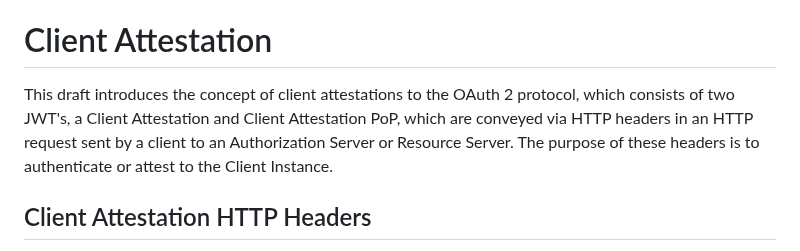
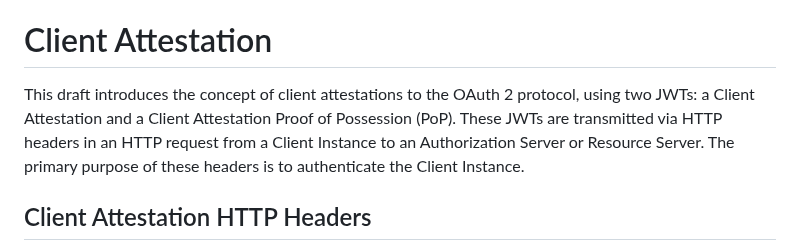
Before and after one commit to oauth-wg/draft-ietf-oauth-attestation-based-client-auth, a Markdown page: draft-ietf-oauth-attestation-based-client-auth.md, the part around the change. Drawn GitHub-style.

Commit message:
Update draft-ietf-oauth-attestation-based-client-auth.md
Co-authored-by: Giuseppe De Marco <giuseppe.demarco@teamdigitale.governo.it>

```diff
--- a/draft-ietf-oauth-attestation-based-client-auth.md
+++ b/draft-ietf-oauth-attestation-based-client-auth.md
@@ -112,7 +112,7 @@ Client Instance Key:
 
 # Client Attestation
 
-This draft introduces the concept of client attestations to the OAuth 2 protocol, which consists of two JWT's, a Client Attestation and Client Attestation PoP, which are conveyed via HTTP headers in an HTTP request sent by a client to an Authorization Server or Resource Server. The purpose of these headers is to authenticate or attest to the Client Instance.
+This draft introduces the concept of client attestations to the OAuth 2 protocol, using two JWTs: a Client Attestation and a Client Attestation Proof of Possession (PoP). These JWTs are transmitted via HTTP headers in an HTTP request from a Client Instance to an Authorization Server or Resource Server. The primary purpose of these headers is to authenticate the Client Instance.
 
 ## Client Attestation HTTP Headers
 
```
